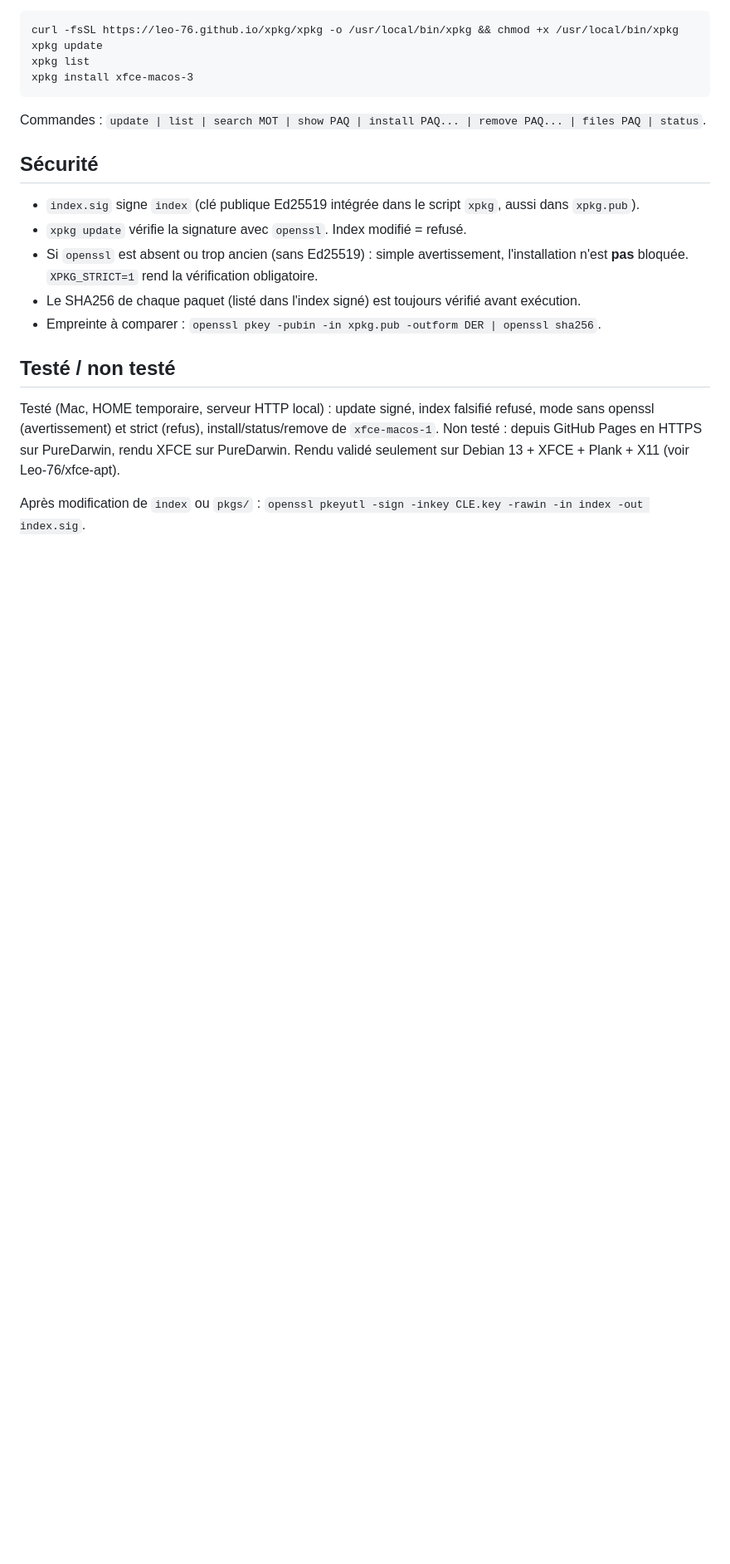
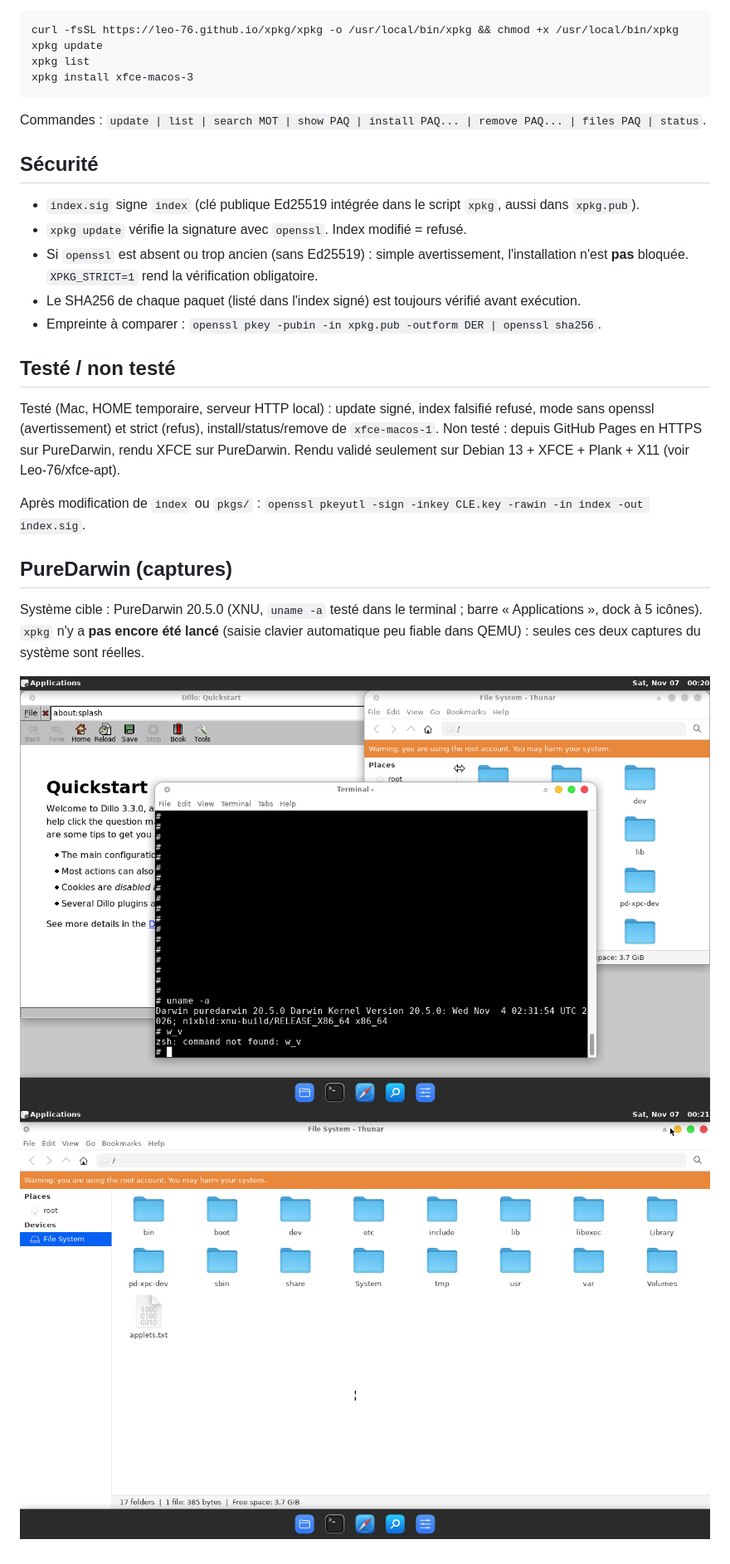
Before and after one commit to Leo-76/xpkg, a Markdown page: README.md, the part around the change. Shown at 83% size. GitHub-like rendering; pictures changed too: captures/puredarwin-bureau.png (added), captures/puredarwin-terminal.png (added); blank space fills up the shorter version.

Commit message:
Captures PureDarwin 20.5.0
Co-authored-by: Copilot App <223556219+Copilot@users.noreply.github.com>

```diff
--- a/README.md
+++ b/README.md
@@ -25,3 +25,11 @@ Testé (Mac, HOME temporaire, serveur HTTP local) : update signé, index falsifi
 Non testé : depuis GitHub Pages en HTTPS sur PureDarwin, rendu XFCE sur PureDarwin. Rendu validé seulement sur Debian 13 + XFCE + Plank + X11 (voir Leo-76/xfce-apt).
 
 Après modification de `index` ou `pkgs/` : `openssl pkeyutl -sign -inkey CLE.key -rawin -in index -out index.sig`.
+
+## PureDarwin (captures)
+
+Système cible : PureDarwin 20.5.0 (XNU, `uname -a` testé dans le terminal ; barre « Applications », dock à 5 icônes).
+`xpkg` n'y a **pas encore été lancé** (saisie clavier automatique peu fiable dans QEMU) : seules ces deux captures du système sont réelles.
+
+![terminal](captures/puredarwin-terminal.png)
+![bureau](captures/puredarwin-bureau.png)
```
